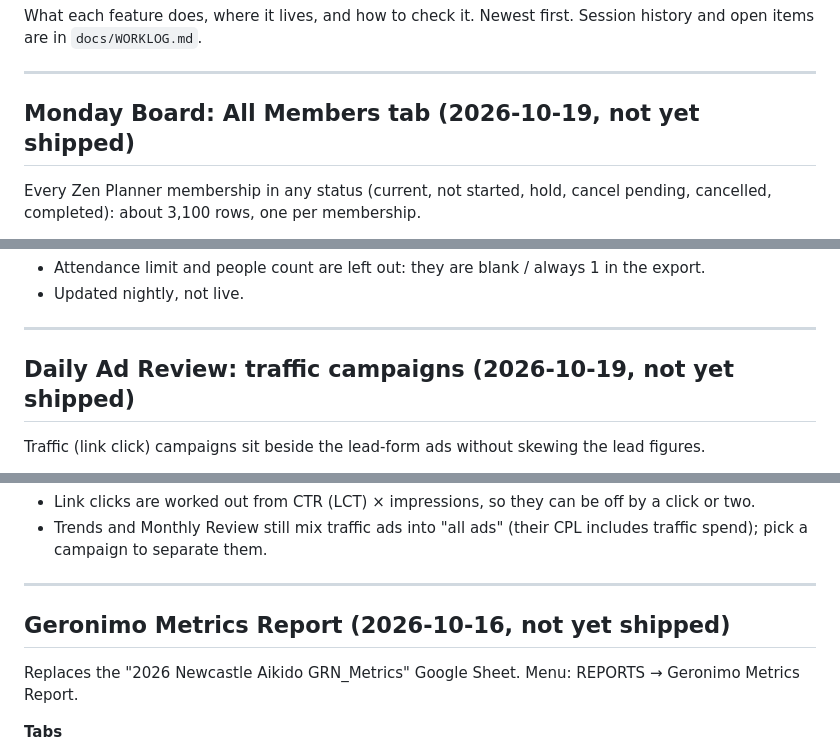
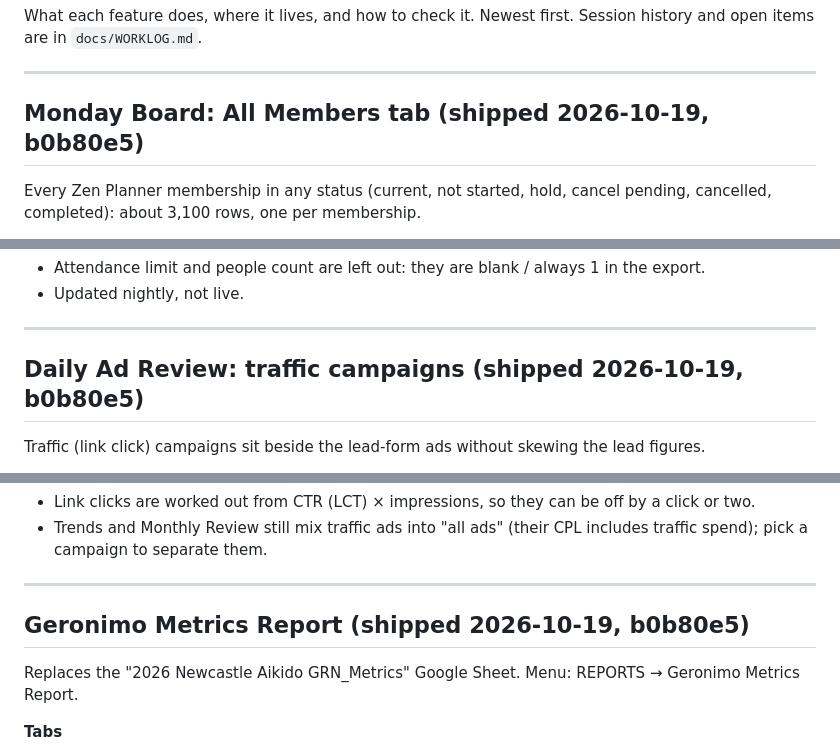
Before and after one commit to dracoSaint/NewCastle-Aikido-ReportWeb, a Markdown page: docs/CHANGES.md, 3 parts joined by grey strips. Drawn GitHub-style.

```diff
--- a/docs/CHANGES.md
+++ b/docs/CHANGES.md
@@ -5,7 +5,7 @@ items are in `docs/WORKLOG.md`.
 
 ---
 
-## Monday Board: All Members tab (2026-10-19, not yet shipped)
+## Monday Board: All Members tab (shipped 2026-10-19, b0b80e5)
 
 Every Zen Planner membership in any status (current, not started, hold, cancel pending, cancelled, completed): about 3,100 rows, one per membership.
 
@@ -34,7 +34,7 @@ Every Zen Planner membership in any status (current, not started, hold, cancel p
 
 ---
 
-## Daily Ad Review: traffic campaigns (2026-10-19, not yet shipped)
+## Daily Ad Review: traffic campaigns (shipped 2026-10-19, b0b80e5)
 
 Traffic (link click) campaigns sit beside the lead-form ads without skewing the lead figures.
 
@@ -64,7 +64,7 @@ Traffic (link click) campaigns sit beside the lead-form ads without skewing the
 
 ---
 
-## Geronimo Metrics Report (2026-10-16, not yet shipped)
+## Geronimo Metrics Report (shipped 2026-10-19, b0b80e5)
 
 Replaces the "2026 Newcastle Aikido GRN_Metrics" Google Sheet. Menu: REPORTS → Geronimo Metrics Report.
 
```
Also changed, not shown: other parts of docs/CHANGES.md (+1 -1 lines), docs/WORKLOG.md (+5 -5 lines).
